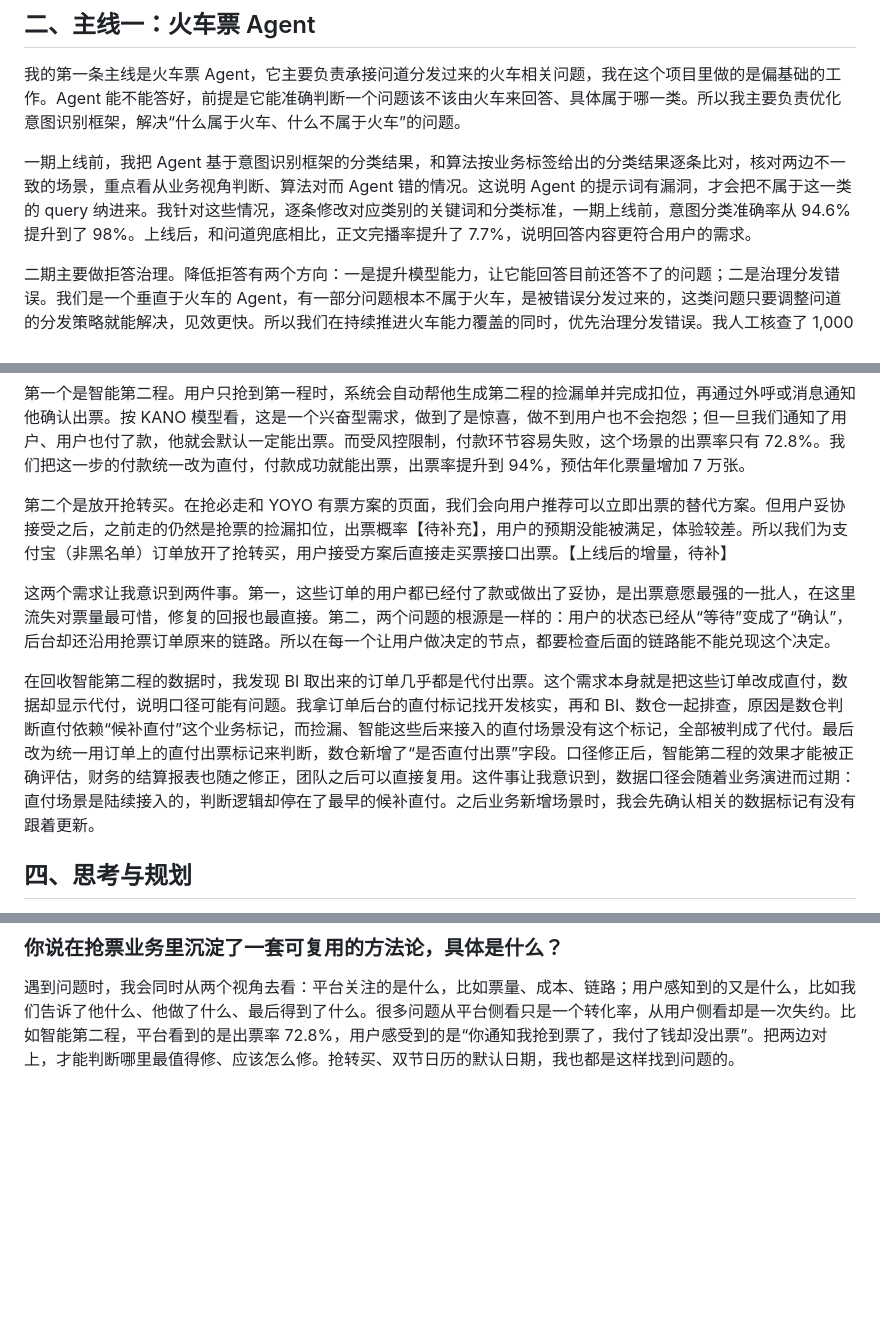
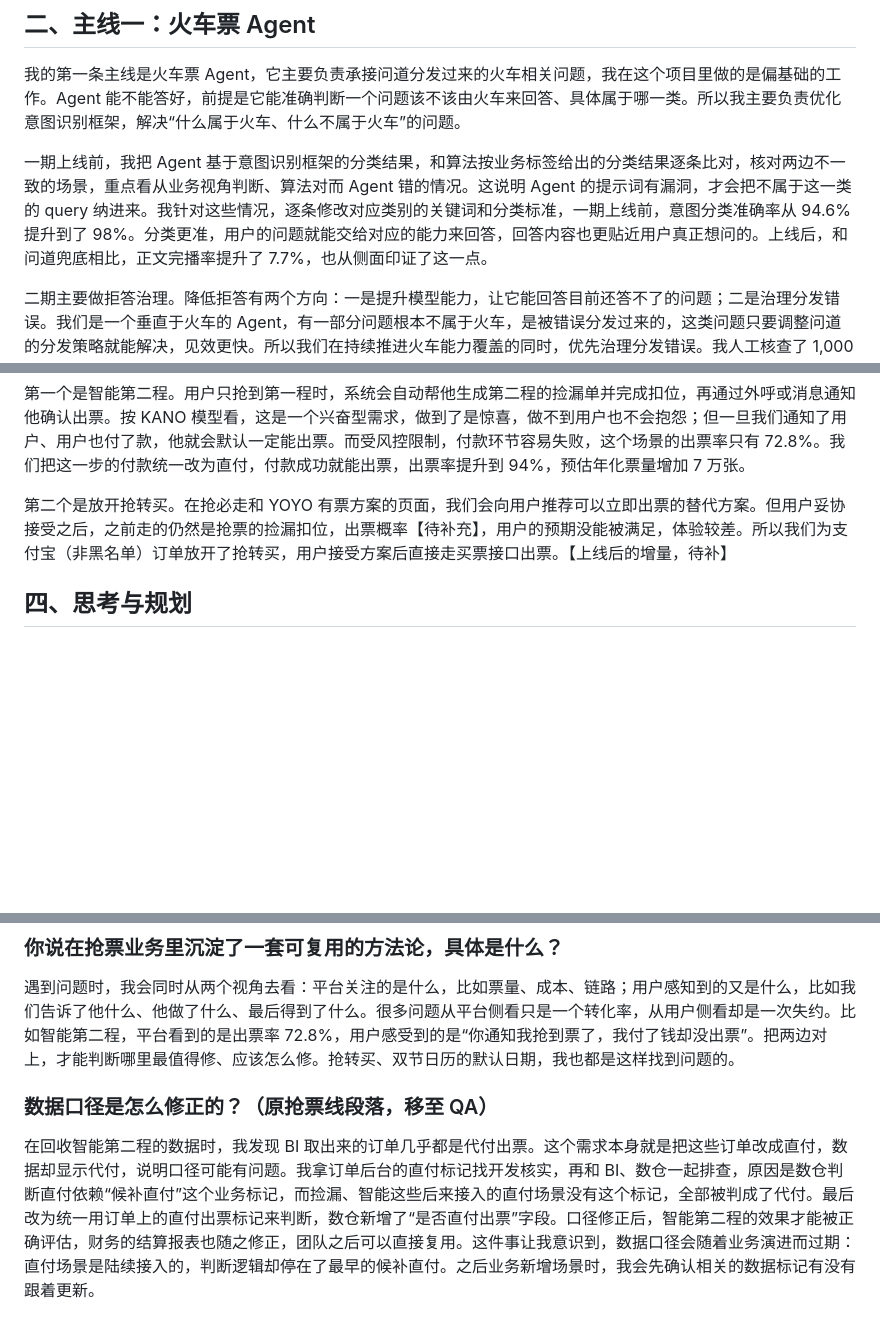
Before and after one commit to Wennie006/AI-myself, a Markdown page: 答辩逐字稿.md, 3 parts joined by grey strips. Drawn GitHub-style; blank space fills up the shorter version.

Commit message:
Trim ticket-grabbing section, move data-caliber story to QA
Co-Authored-By: Claude Opus 5.5 <noreply@anthropic.com>
Claude-Session: https://claude.ai/code/session_011iFrL2Hfizgp6kYckDtNGc

```diff
--- a/答辩逐字稿.md
+++ b/答辩逐字稿.md
@@ -14,7 +14,7 @@
 
 我的第一条主线是火车票 Agent，它主要负责承接问道分发过来的火车相关问题，我在这个项目里做的是偏基础的工作。Agent 能不能答好，前提是它能准确判断一个问题该不该由火车来回答、具体属于哪一类。所以我主要负责优化意图识别框架，解决“什么属于火车、什么不属于火车”的问题。
 
-一期上线前，我把 Agent 基于意图识别框架的分类结果，和算法按业务标签给出的分类结果逐条比对，核对两边不一致的场景，重点看从业务视角判断、算法对而 Agent 错的情况。这说明 Agent 的提示词有漏洞，才会把不属于这一类的 query 纳进来。我针对这些情况，逐条修改对应类别的关键词和分类标准，一期上线前，意图分类准确率从 94.6% 提升到了 98%。上线后，和问道兜底相比，正文完播率提升了 7.7%，说明回答内容更符合用户的需求。
+一期上线前，我把 Agent 基于意图识别框架的分类结果，和算法按业务标签给出的分类结果逐条比对，核对两边不一致的场景，重点看从业务视角判断、算法对而 Agent 错的情况。这说明 Agent 的提示词有漏洞，才会把不属于这一类的 query 纳进来。我针对这些情况，逐条修改对应类别的关键词和分类标准，一期上线前，意图分类准确率从 94.6% 提升到了 98%。分类更准，用户的问题就能交给对应的能力来回答，回答内容也更贴近用户真正想问的。上线后，和问道兜底相比，正文完播率提升了 7.7%，也从侧面印证了这一点。
 
 二期主要做拒答治理。降低拒答有两个方向：一是提升模型能力，让它能回答目前还答不了的问题；二是治理分发错误。我们是一个垂直于火车的 Agent，有一部分问题根本不属于火车，是被错误分发过来的，这类问题只要调整问道的分发策略就能解决，见效更快。所以我们在持续推进火车能力覆盖的同时，优先治理分发错误。我人工核查了 1,000 多条拒答 query，整理出火车问题的边界，问道据此调整了对火车 Agent 的分发策略，这类拒答的占比从 10.7% 降到了 4.9%。
 
@@ -25,10 +25,6 @@
 第一个是智能第二程。用户只抢到第一程时，系统会自动帮他生成第二程的捡漏单并完成扣位，再通过外呼或消息通知他确认出票。按 KANO 模型看，这是一个兴奋型需求，做到了是惊喜，做不到用户也不会抱怨；但一旦我们通知了用户、用户也付了款，他就会默认一定能出票。而受风控限制，付款环节容易失败，这个场景的出票率只有 72.8%。我们把这一步的付款统一改为直付，付款成功就能出票，出票率提升到 94%，预估年化票量增加 7 万张。
 
 第二个是放开抢转买。在抢必走和 YOYO 有票方案的页面，我们会向用户推荐可以立即出票的替代方案。但用户妥协接受之后，之前走的仍然是抢票的捡漏扣位，出票概率【待补充】，用户的预期没能被满足，体验较差。所以我们为支付宝（非黑名单）订单放开了抢转买，用户接受方案后直接走买票接口出票。【上线后的增量，待补】
-
-这两个需求让我意识到两件事。第一，这些订单的用户都已经付了款或做出了妥协，是出票意愿最强的一批人，在这里流失对票量最可惜，修复的回报也最直接。第二，两个问题的根源是一样的：用户的状态已经从“等待”变成了“确认”，后台却还沿用抢票订单原来的链路。所以在每一个让用户做决定的节点，都要检查后面的链路能不能兑现这个决定。
-
-在回收智能第二程的数据时，我发现 BI 取出来的订单几乎都是代付出票。这个需求本身就是把这些订单改成直付，数据却显示代付，说明口径可能有问题。我拿订单后台的直付标记找开发核实，再和 BI、数仓一起排查，原因是数仓判断直付依赖“候补直付”这个业务标记，而捡漏、智能这些后来接入的直付场景没有这个标记，全部被判成了代付。最后改为统一用订单上的直付出票标记来判断，数仓新增了“是否直付出票”字段。口径修正后，智能第二程的效果才能被正确评估，财务的结算报表也随之修正，团队之后可以直接复用。这件事让我意识到，数据口径会随着业务演进而过期：直付场景是陆续接入的，判断逻辑却停在了最早的候补直付。之后业务新增场景时，我会先确认相关的数据标记有没有跟着更新。
 
 ## 四、思考与规划
 
@@ -61,3 +57,7 @@ AI 上，我希望从 AI native 的产品走进业务，把 AI 能力真正落
 ### 你说在抢票业务里沉淀了一套可复用的方法论，具体是什么？
 
 遇到问题时，我会同时从两个视角去看：平台关注的是什么，比如票量、成本、链路；用户感知到的又是什么，比如我们告诉了他什么、他做了什么、最后得到了什么。很多问题从平台侧看只是一个转化率，从用户侧看却是一次失约。比如智能第二程，平台看到的是出票率 72.8%，用户感受到的是“你通知我抢到票了，我付了钱却没出票”。把两边对上，才能判断哪里最值得修、应该怎么修。抢转买、双节日历的默认日期，我也都是这样找到问题的。
+
+### 数据口径是怎么修正的？（原抢票线段落，移至 QA）
+
+在回收智能第二程的数据时，我发现 BI 取出来的订单几乎都是代付出票。这个需求本身就是把这些订单改成直付，数据却显示代付，说明口径可能有问题。我拿订单后台的直付标记找开发核实，再和 BI、数仓一起排查，原因是数仓判断直付依赖“候补直付”这个业务标记，而捡漏、智能这些后来接入的直付场景没有这个标记，全部被判成了代付。最后改为统一用订单上的直付出票标记来判断，数仓新增了“是否直付出票”字段。口径修正后，智能第二程的效果才能被正确评估，财务的结算报表也随之修正，团队之后可以直接复用。这件事让我意识到，数据口径会随着业务演进而过期：直付场景是陆续接入的，判断逻辑却停在了最早的候补直付。之后业务新增场景时，我会先确认相关的数据标记有没有跟着更新。
```
